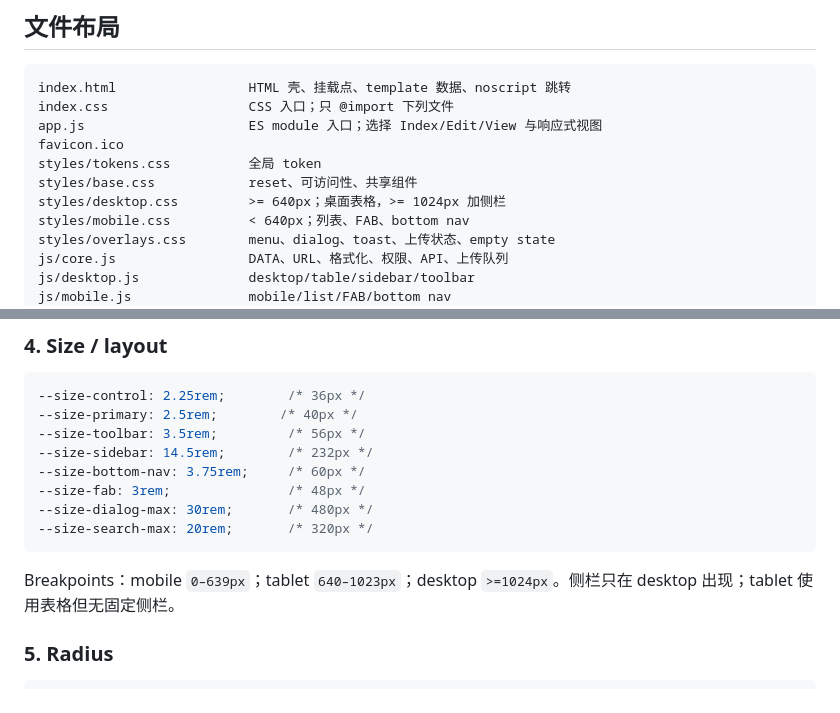
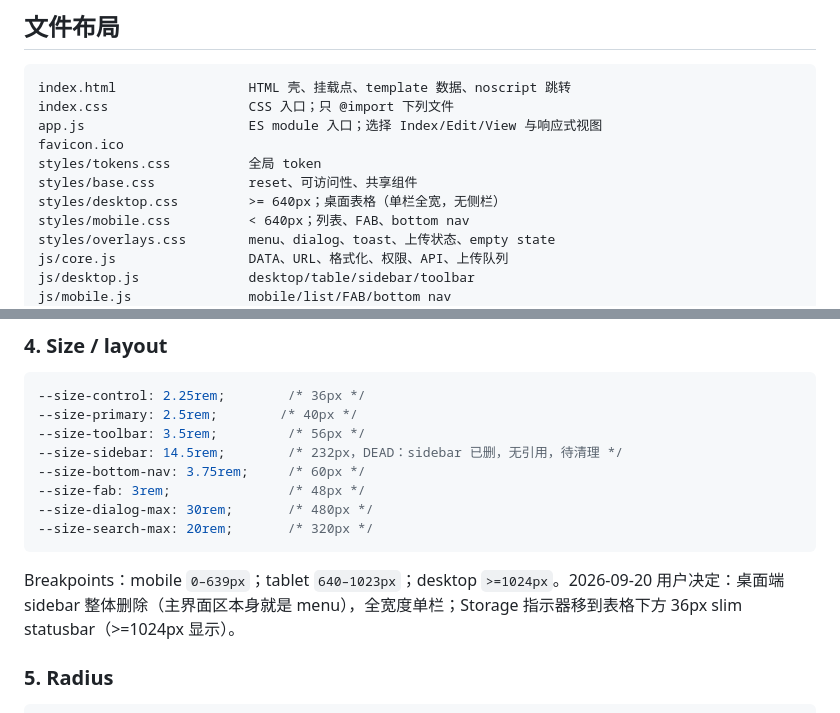
Before and after one commit to ljnpng/dufs-bauhaus-web-ui, a Markdown page: .agent-shared/DECISIONS.md, 2 parts joined by grey strips. Rendered like a GitHub page.

Commit message:
docs: record desktop sidebar removal

````diff
--- a/.agent-shared/DECISIONS.md
+++ b/.agent-shared/DECISIONS.md
@@ -16,7 +16,7 @@ app.js                     ES module 入口；选择 Index/Edit/View 与响应
 favicon.ico
 styles/tokens.css          全局 token
 styles/base.css            reset、可访问性、共享组件
-styles/desktop.css         >= 640px；桌面表格，>= 1024px 加侧栏
+styles/desktop.css         >= 640px；桌面表格（单栏全宽，无侧栏）
 styles/mobile.css          < 640px；列表、FAB、bottom nav
 styles/overlays.css        menu、dialog、toast、上传状态、empty state
 js/core.js                 DATA、URL、格式化、权限、API、上传队列
@@ -112,14 +112,14 @@ icons/LICENSE.md           第三方 icon 来源与许可证
 --size-control: 2.25rem;        /* 36px */
 --size-primary: 2.5rem;        /* 40px */
 --size-toolbar: 3.5rem;         /* 56px */
---size-sidebar: 14.5rem;        /* 232px */
+--size-sidebar: 14.5rem;        /* 232px，DEAD：sidebar 已删，无引用，待清理 */
 --size-bottom-nav: 3.75rem;     /* 60px */
 --size-fab: 3rem;               /* 48px */
 --size-dialog-max: 30rem;       /* 480px */
 --size-search-max: 20rem;       /* 320px */
 ```
 
-Breakpoints：mobile `0–639px`；tablet `640–1023px`；desktop `>=1024px`。侧栏只在 desktop 出现；tablet 使用表格但无固定侧栏。
+Breakpoints：mobile `0–639px`；tablet `640–1023px`；desktop `>=1024px`。2026-09-20 用户决定：桌面端 sidebar 整体删除（主界面区本身就是 menu），全宽度单栏；Storage 指示器移到表格下方 36px slim statusbar（>=1024px 显示）。
 
 ### 5. Radius
 
````
Also changed, not shown: .agent-shared/FINDINGS-no-sidebar.md (added, +51 -0 lines).
